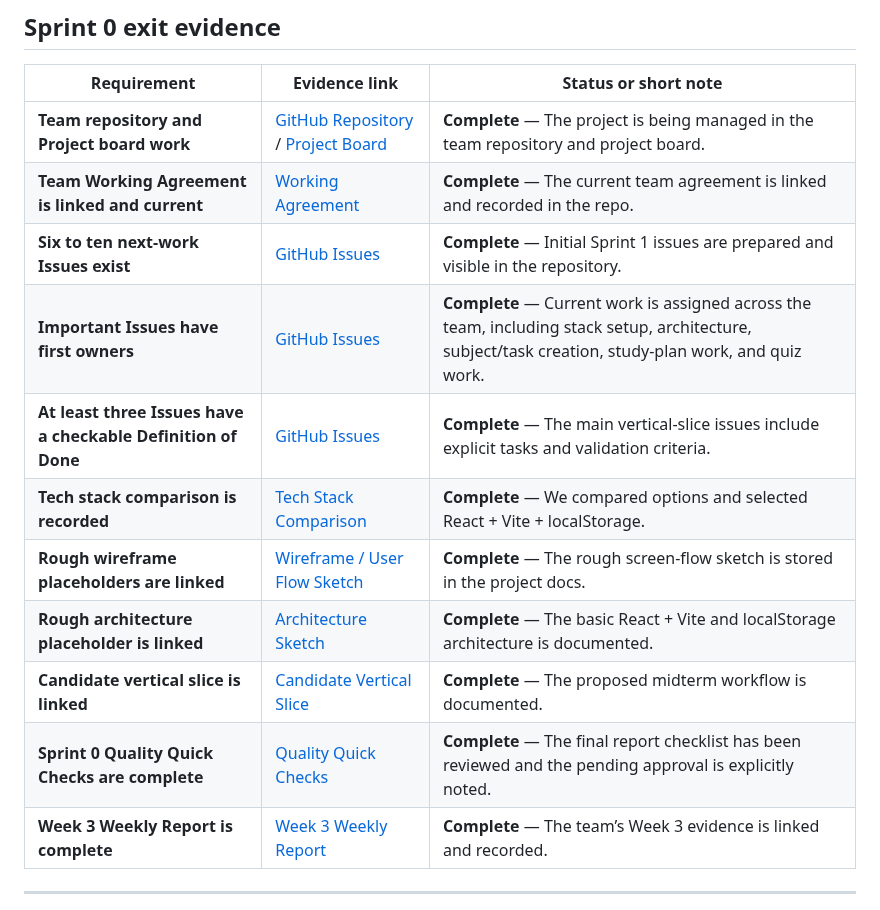
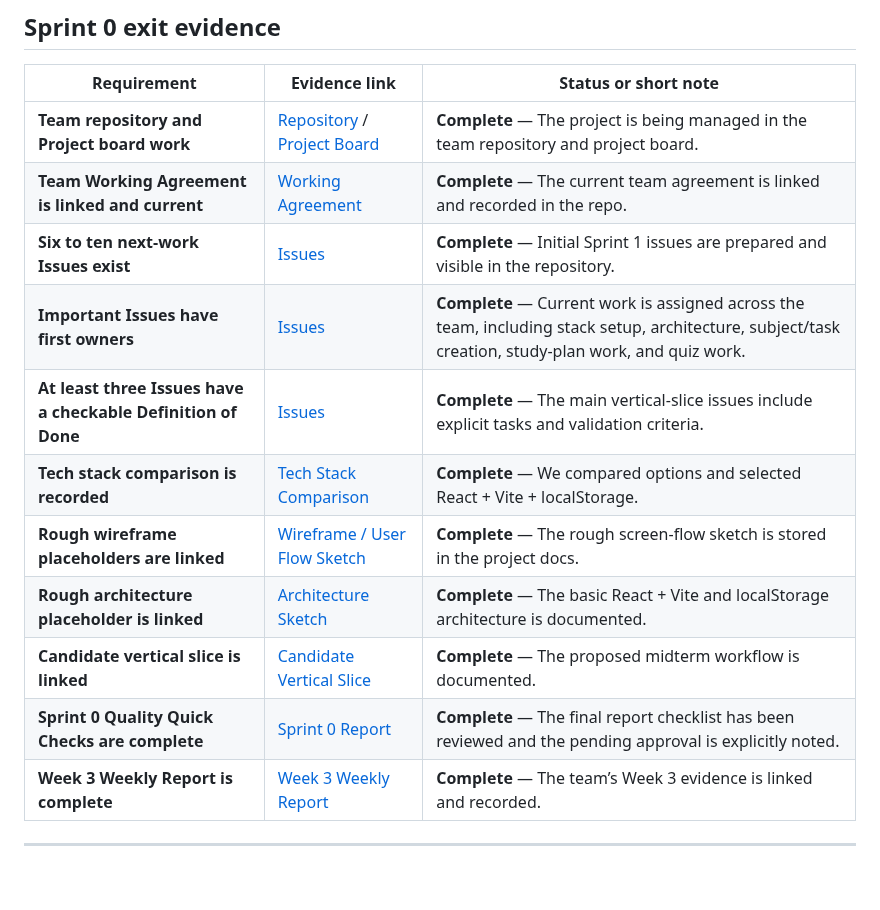
Before and after one commit to CapstoneDesign-Fall2026-UlsanCollege/Team-5-Capstone-Design, a Markdown page: docs/week3/sprint-0-report.md, the part around the change. Rendered like a GitHub page; blank space fills up the shorter version.

Commit message:
Update links and wording in Sprint 0 report

```diff
--- a/docs/week3/sprint-0-report.md
+++ b/docs/week3/sprint-0-report.md
@@ -32,16 +32,16 @@ We are ready to begin Sprint 1 development, but **instructor approval for the se
 
 | Requirement | Evidence link | Status or short note |
 | --- | --- | --- |
-| **Team repository and Project board work** | [GitHub Repository](https://github.com/CapstoneDesign-Fall2026-UlsanCollege/Team-5-Capstone-Design) / [Project Board](https://github.com/CapstoneDesign-Fall2026-UlsanCollege/Team-5-Capstone-Design/projects) | **Complete** — The project is being managed in the team repository and project board. |
+| **Team repository and Project board work** | [Repository](https://github.com/CapstoneDesign-Fall2026-UlsanCollege/Team-5-Capstone-Design) / [Project Board](https://github.com/CapstoneDesign-Fall2026-UlsanCollege/Team-5-Capstone-Design/projects) | **Complete** — The project is being managed in the team repository and project board. |
 | **Team Working Agreement is linked and current** | [Working Agreement](https://github.com/CapstoneDesign-Fall2026-UlsanCollege/Team-5-Capstone-Design/blob/main/docs/week1/project_agreement.md) | **Complete** — The current team agreement is linked and recorded in the repo. |
-| **Six to ten next-work Issues exist** | [GitHub Issues](https://github.com/CapstoneDesign-Fall2026-UlsanCollege/Team-5-Capstone-Design/issues) | **Complete** — Initial Sprint 1 issues are prepared and visible in the repository. |
-| **Important Issues have first owners** | [GitHub Issues](https://github.com/CapstoneDesign-Fall2026-UlsanCollege/Team-5-Capstone-Design/issues) | **Complete** — Current work is assigned across the team, including stack setup, architecture, subject/task creation, study-plan work, and quiz work. |
-| **At least three Issues have a checkable Definition of Done** | [GitHub Issues](https://github.com/CapstoneDesign-Fall2026-UlsanCollege/Team-5-Capstone-Design/issues) | **Complete** — The main vertical-slice issues include explicit tasks and validation criteria. |
+| **Six to ten next-work Issues exist** | [Issues](https://github.com/CapstoneDesign-Fall2026-UlsanCollege/Team-5-Capstone-Design/issues) | **Complete** — Initial Sprint 1 issues are prepared and visible in the repository. |
+| **Important Issues have first owners** | [Issues](https://github.com/CapstoneDesign-Fall2026-UlsanCollege/Team-5-Capstone-Design/issues) | **Complete** — Current work is assigned across the team, including stack setup, architecture, subject/task creation, study-plan work, and quiz work. |
+| **At least three Issues have a checkable Definition of Done** | [Issues](https://github.com/CapstoneDesign-Fall2026-UlsanCollege/Team-5-Capstone-Design/issues) | **Complete** — The main vertical-slice issues include explicit tasks and validation criteria. |
 | **Tech stack comparison is recorded** | [Tech Stack Comparison](https://github.com/CapstoneDesign-Fall2026-UlsanCollege/Team-5-Capstone-Design/blob/main/docs/week3/tech-stack-comparison.md) | **Complete** — We compared options and selected React + Vite + localStorage. |
 | **Rough wireframe placeholders are linked** | [Wireframe / User Flow Sketch](https://github.com/CapstoneDesign-Fall2026-UlsanCollege/Team-5-Capstone-Design/blob/main/docs/week2/User%20Flow%20Sketch.jpg) | **Complete** — The rough screen-flow sketch is stored in the project docs. |
 | **Rough architecture placeholder is linked** | [Architecture Sketch](https://github.com/CapstoneDesign-Fall2026-UlsanCollege/Team-5-Capstone-Design/blob/main/docs/week3/architecture-sketch.md) | **Complete** — The basic React + Vite and localStorage architecture is documented. |
 | **Candidate vertical slice is linked** | [Candidate Vertical Slice](https://github.com/CapstoneDesign-Fall2026-UlsanCollege/Team-5-Capstone-Design/blob/main/docs/week3/candidate-vertical-slice.md) | **Complete** — The proposed midterm workflow is documented. |
-| **Sprint 0 Quality Quick Checks are complete** | [Quality Quick Checks](https://github.com/CapstoneDesign-Fall2026-UlsanCollege/Team-5-Capstone-Design/blob/main/docs/week3/sprint-0-report.md) | **Complete** — The final report checklist has been reviewed and the pending approval is explicitly noted. |
+| **Sprint 0 Quality Quick Checks are complete** | [Sprint 0 Report](https://github.com/CapstoneDesign-Fall2026-UlsanCollege/Team-5-Capstone-Design/blob/main/docs/week3/sprint-0-report.md) | **Complete** — The final report checklist has been reviewed and the pending approval is explicitly noted. |
 | **Week 3 Weekly Report is complete** | [Week 3 Weekly Report](https://github.com/CapstoneDesign-Fall2026-UlsanCollege/Team-5-Capstone-Design/blob/main/docs/week3/weekly%20report.md) | **Complete** — The team’s Week 3 evidence is linked and recorded. |
 
 ---
```
